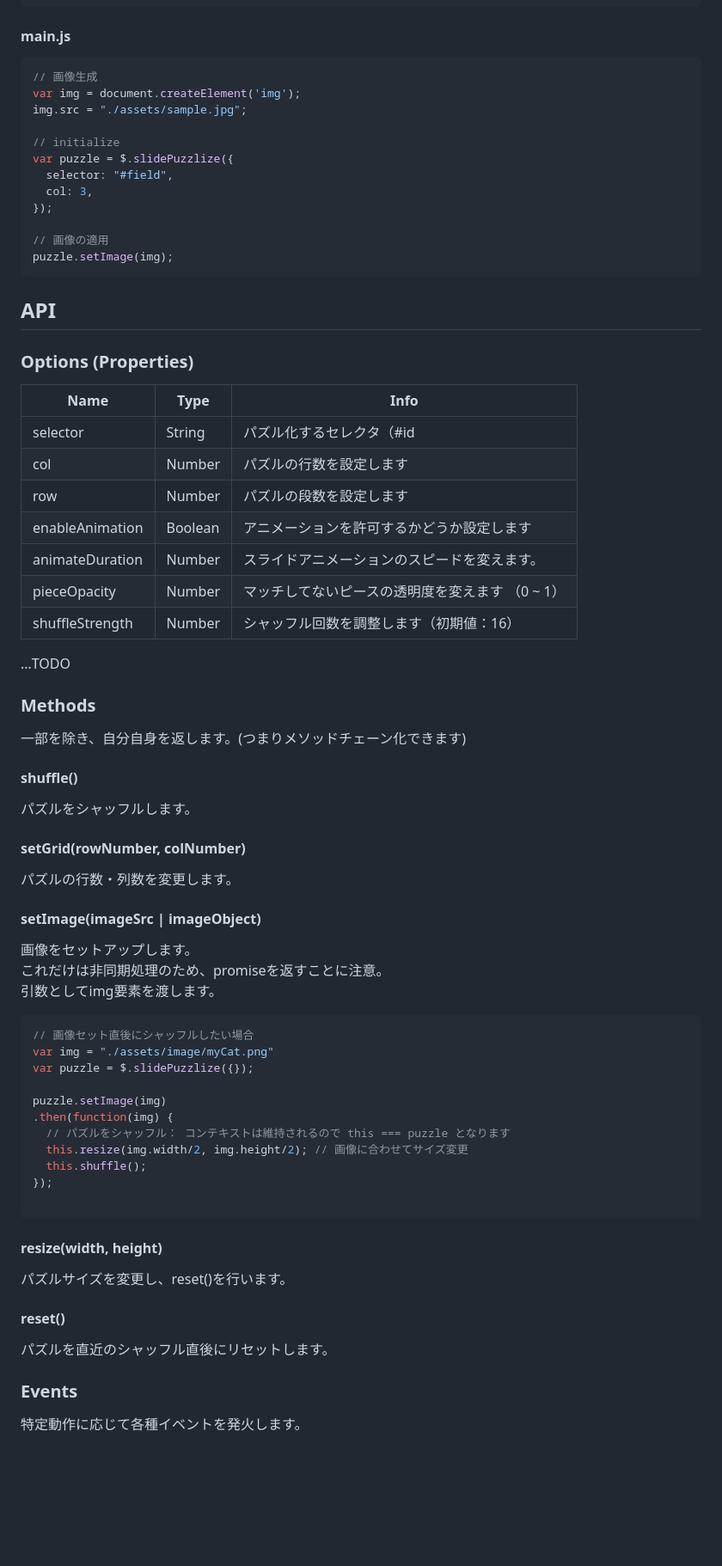
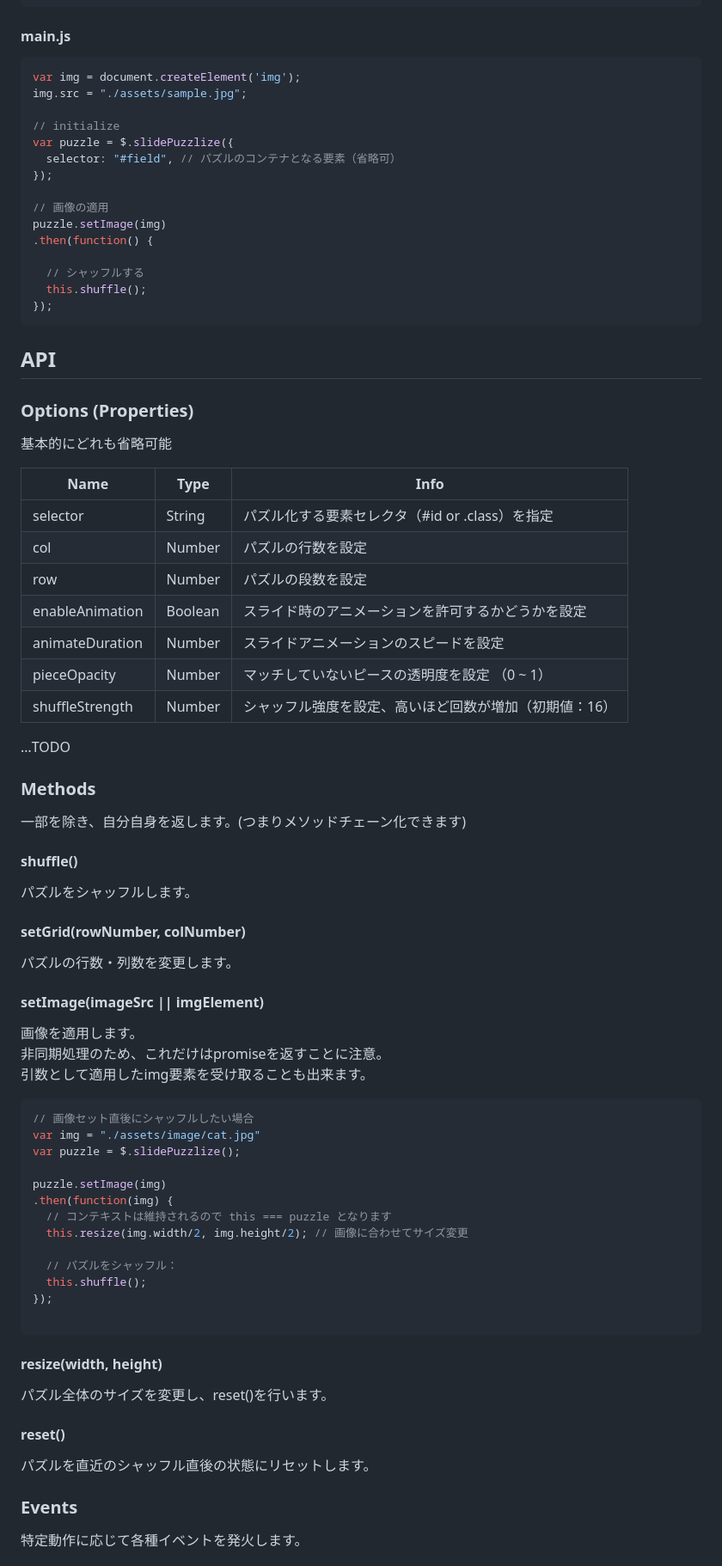
Before and after one commit to pentamania/jquery-slidePuzzlize, a Markdown page: README.md, the part around the change printed below. Shown: that part at 86% size. Rendered like a GitHub page; blank space fills up the shorter version.

````diff
--- a/README.md
+++ b/README.md
@@ -30,32 +32,37 @@ jQuery3.x系（IE9+）に対応、IE8以下はサポート外です。
 
 #### main.js
 ```js
-// 画像生成
 var img = document.createElement('img');
 img.src = "./assets/sample.jpg";
 
 // initialize
 var puzzle = $.slidePuzzlize({
-  selector: "#field",
-  col: 3,
+  selector: "#field", // パズルのコンテナとなる要素（省略可）
 });
 
 // 画像の適用
-puzzle.setImage(img);
+puzzle.setImage(img)
+.then(function() {
+
+  // シャッフルする
+  this.shuffle();
+});
 ```
 
 ## API
 
 ### Options (Properties)
+基本的にどれも省略可能
+
 Name | Type | Info
 --- | --- | ---
-selector | String | パズル化するセレクタ（#id | .class）を指定します。
-col | Number | パズルの行数を設定します
-row | Number | パズルの段数を設定します
-enableAnimation | Boolean | アニメーションを許可するかどうか設定します
-animateDuration | Number | スライドアニメーションのスピードを変えます。
-pieceOpacity | Number | マッチしてないピースの透明度を変えます （0 ~ 1）
-shuffleStrength | Number | シャッフル回数を調整します（初期値：16）
+selector | String | パズル化する要素セレクタ（#id or .class）を指定
+col | Number | パズルの行数を設定
+row | Number | パズルの段数を設定
+enableAnimation | Boolean | スライド時のアニメーションを許可するかどうかを設定
+animateDuration | Number | スライドアニメーションのスピードを設定
+pieceOpacity | Number | マッチしていないピースの透明度を設定 （0 ~ 1）
+shuffleStrength | Number | シャッフル強度を設定、高いほど回数が増加（初期値：16）
 
 …TODO
 
@@ -68,30 +75,32 @@ shuffleStrength | Number | シャッフル回数を調整します（初期値
 #### setGrid(rowNumber, colNumber)
 パズルの行数・列数を変更します。
 
-#### setImage(imageSrc | imageObject)
-画像をセットアップします。
-これだけは非同期処理のため、promiseを返すことに注意。
-引数としてimg要素を渡します。
+#### setImage(imageSrc || imgElement)
+画像を適用します。
+非同期処理のため、これだけはpromiseを返すことに注意。
+引数として適用したimg要素を受け取ることも出来ます。
 
 ```js
 // 画像セット直後にシャッフルしたい場合
-var img = "./assets/image/myCat.png"
-var puzzle = $.slidePuzzlize({});
+var img = "./assets/image/cat.jpg"
+var puzzle = $.slidePuzzlize();
 
 puzzle.setImage(img)
 .then(function(img) {
-  // パズルをシャッフル： コンテキストは維持されるので this === puzzle となります
+  // コンテキストは維持されるので this === puzzle となります
   this.resize(img.width/2, img.height/2); // 画像に合わせてサイズ変更
+
+  // パズルをシャッフル：
   this.shuffle();
 });
 
 ```
 
 #### resize(width, height)
-パズルサイズを変更し、reset()を行います。
+パズル全体のサイズを変更し、reset()を行います。
 
 #### reset()
-パズルを直近のシャッフル直後にリセットします。
+パズルを直近のシャッフル直後の状態にリセットします。
 
 ### Events
 特定動作に応じて各種イベントを発火します。
````
Also changed, not shown: other parts of README.md (+6 -2 lines), screenshot.gif (added).
